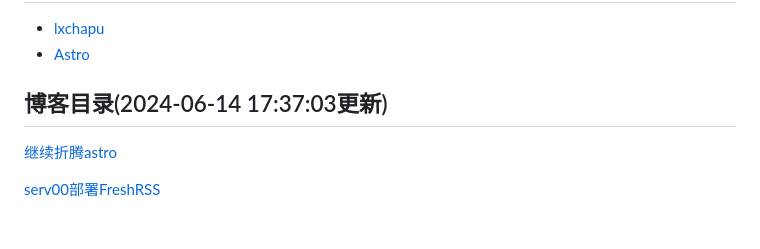
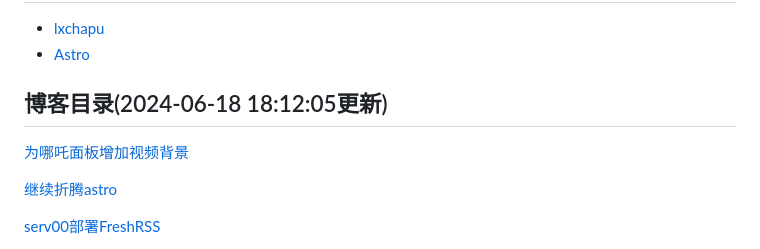
Before and after one commit to bmqy/astro.bmqy.net, a Markdown page: README.md, the part around the change. Drawn GitHub-style; blank space fills up the shorter version.

Commit message:
ci(readme): github action auto updated

```diff
--- a/README.md
+++ b/README.md
@@ -42,7 +42,9 @@
 
 <!--START_SECTION:bmqy-->
 
-## 博客目录(2024-06-14 17:37:03更新)
+## 博客目录(2024-06-18 18:12:05更新)
+
+[为哪吒面板增加视频背景](https://www.bmqy.net/2671.html)
 
 [继续折腾astro](https://www.bmqy.net/2670.html)
 
```
